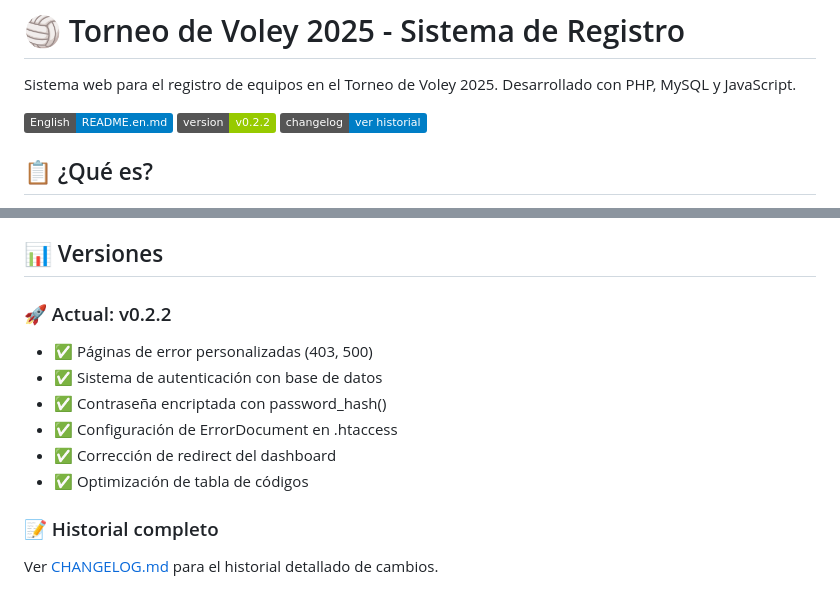
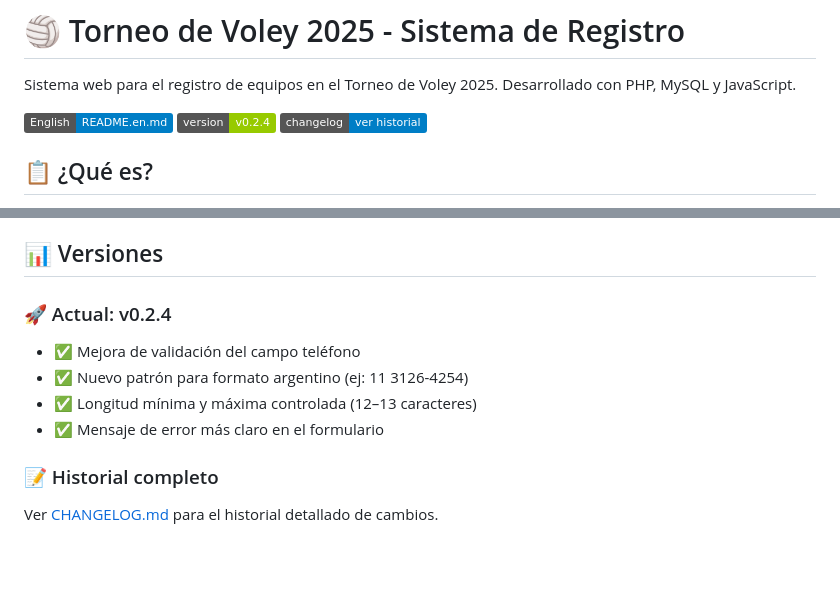
Before and after one commit to CapriaFranco/vit-gestor, a Markdown page: README.md, 2 parts joined by grey strips. Rendered like a GitHub page; badges without logos; blank space fills up the shorter version.

Commit message:
chore: actualizar documentación a v0.2.4

```diff
--- a/README.md
+++ b/README.md
@@ -3,7 +3,7 @@
 Sistema web para el registro de equipos en el Torneo de Voley 2025. Desarrollado con PHP, MySQL y JavaScript.
 
 [![English](https://img.shields.io/badge/English-README.en.md-blue)](README_EN.md)
-[![Version](https://img.shields.io/badge/version-v0.2.2-green)](CHANGELOG.md)
+[![Version](https://img.shields.io/badge/version-v0.2.4-green)](CHANGELOG.md)
 [![Changelog](https://img.shields.io/badge/changelog-ver%20historial-blue)](CHANGELOG.md)
 
 ## 📋 ¿Qué es?
@@ -154,13 +154,11 @@ $dbname = "tu_base_datos";
 
 ## 📊 Versiones
 
-### 🚀 Actual: v0.2.2
-- ✅ Páginas de error personalizadas (403, 500)
-- ✅ Sistema de autenticación con base de datos
-- ✅ Contraseña encriptada con password_hash()
-- ✅ Configuración de ErrorDocument en .htaccess
-- ✅ Corrección de redirect del dashboard
-- ✅ Optimización de tabla de códigos
+### 🚀 Actual: v0.2.4
+- ✅ Mejora de validación del campo teléfono
+- ✅ Nuevo patrón para formato argentino (ej: 11 3126-4254)
+- ✅ Longitud mínima y máxima controlada (12–13 caracteres)
+- ✅ Mensaje de error más claro en el formulario
 
 ### 📝 Historial completo
 Ver [CHANGELOG.md](CHANGELOG.md) para el historial detallado de cambios.
```
Also changed, not shown: other parts of README.md (+12 -12 lines), README.en.md (+18 -20 lines).
